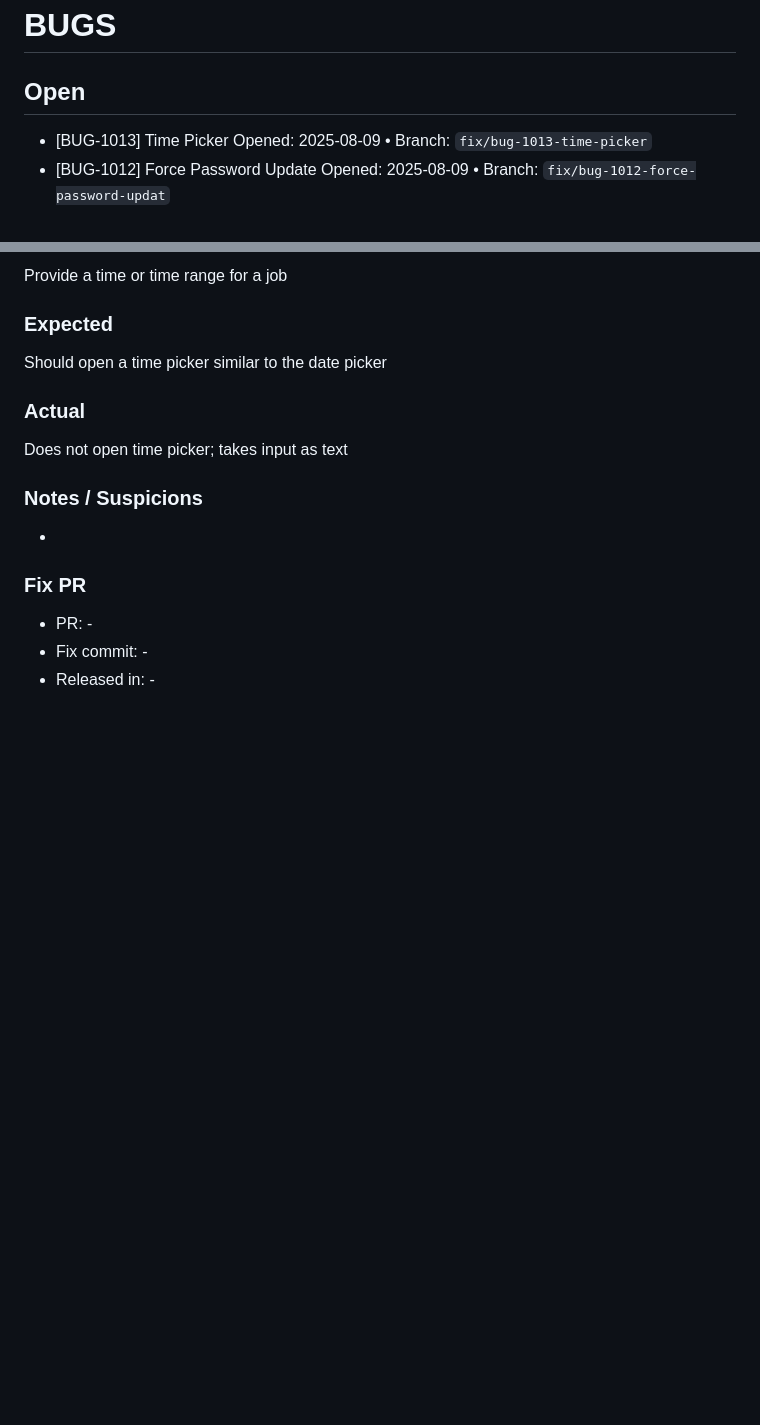
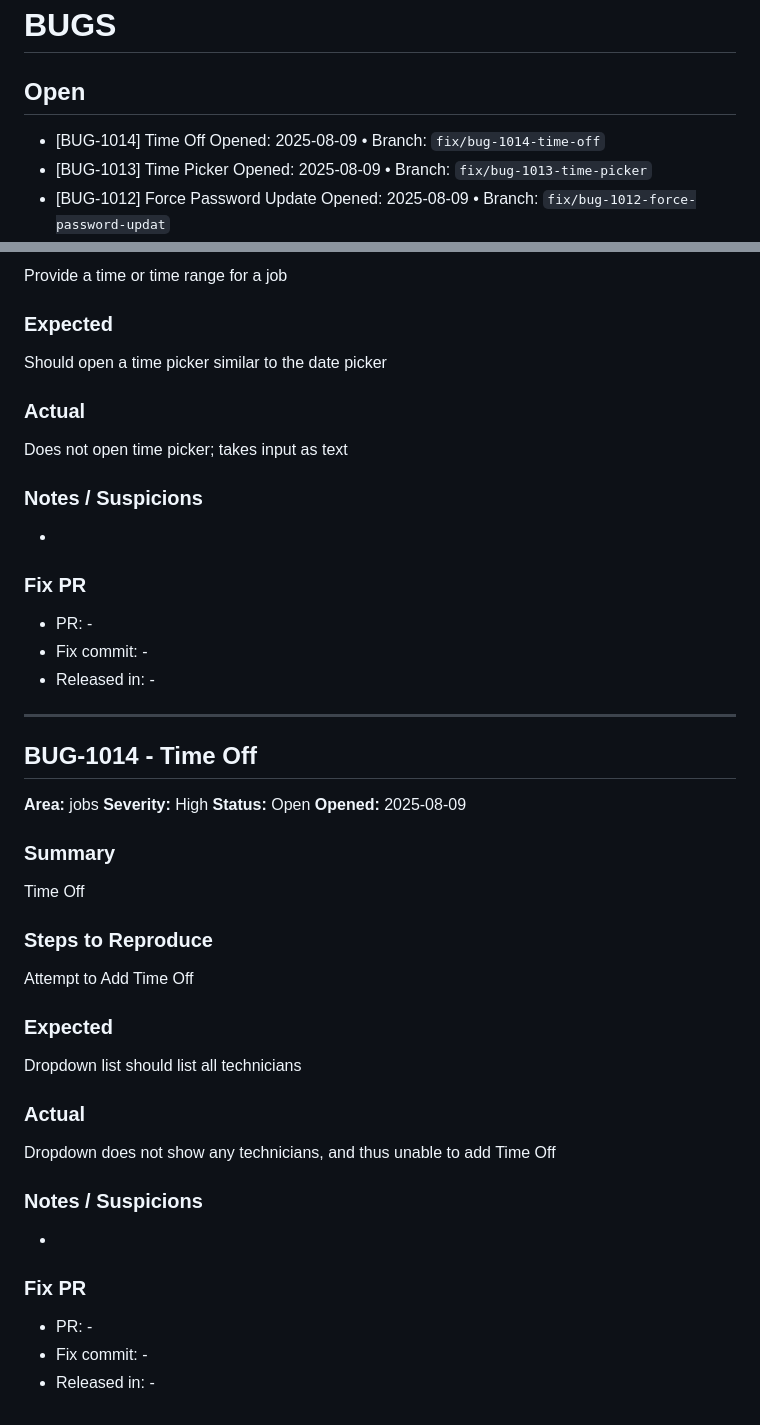
Before and after one commit to notoriouslogank/ExTerminus, a Markdown page: BUGS.md, 2 parts joined by grey strips. GitHub-like rendering; blank space fills up the shorter version.

Commit message:
chore(buglog): add BUG-1014
References: BUG-1014

```diff
--- a/BUGS.md
+++ b/BUGS.md
@@ -2,6 +2,8 @@
 
 ## Open
 
+- [BUG-1014] Time Off
+  Opened: 2025-08-09 • Branch: `fix/bug-1014-time-off`
 - [BUG-1013] Time Picker
   Opened: 2025-08-09 • Branch: `fix/bug-1013-time-picker`
 - [BUG-1012] Force Password Update
@@ -393,3 +395,31 @@ Does not open time picker; takes input as text
 - PR: -
 - Fix commit: -
 - Released in: -
+
+---
+
+## BUG-1014 - Time Off
+**Area:** jobs
+**Severity:** High
+**Status:** Open
+**Opened:** 2025-08-09
+
+### Summary
+Time Off
+
+### Steps to Reproduce
+Attempt to Add Time Off
+
+### Expected
+Dropdown list should list all technicians
+
+### Actual
+Dropdown does not show any technicians, and thus unable to add Time Off
+
+### Notes / Suspicions
+-
+
+### Fix PR
+- PR: -
+- Fix commit: -
+- Released in: -
```
